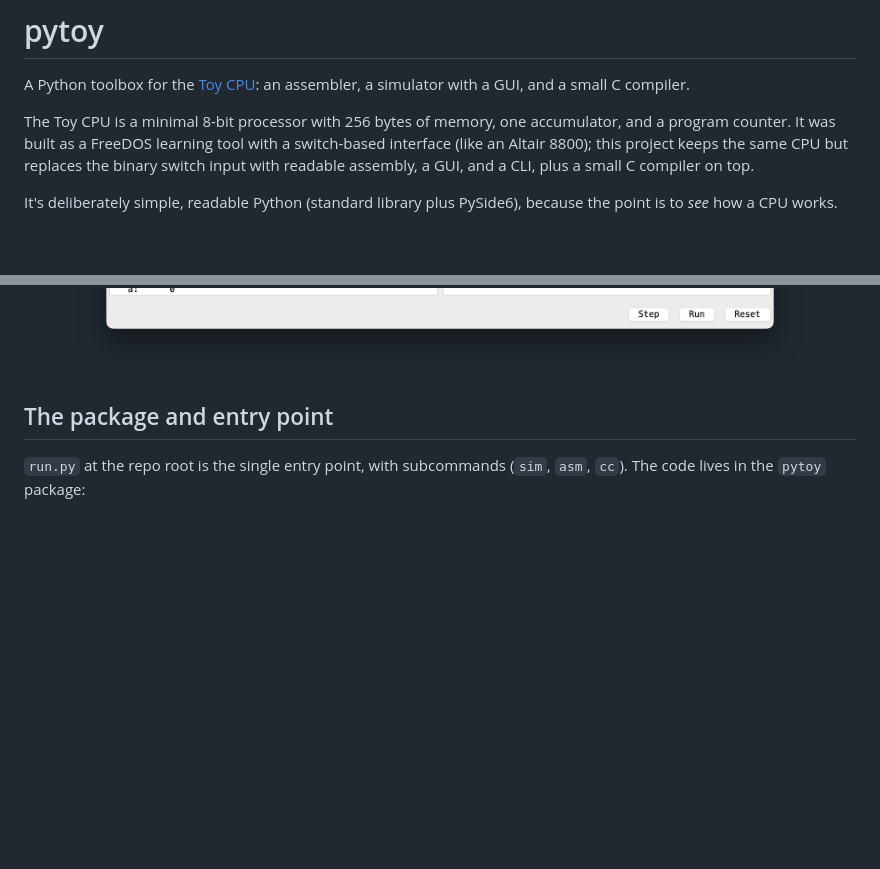
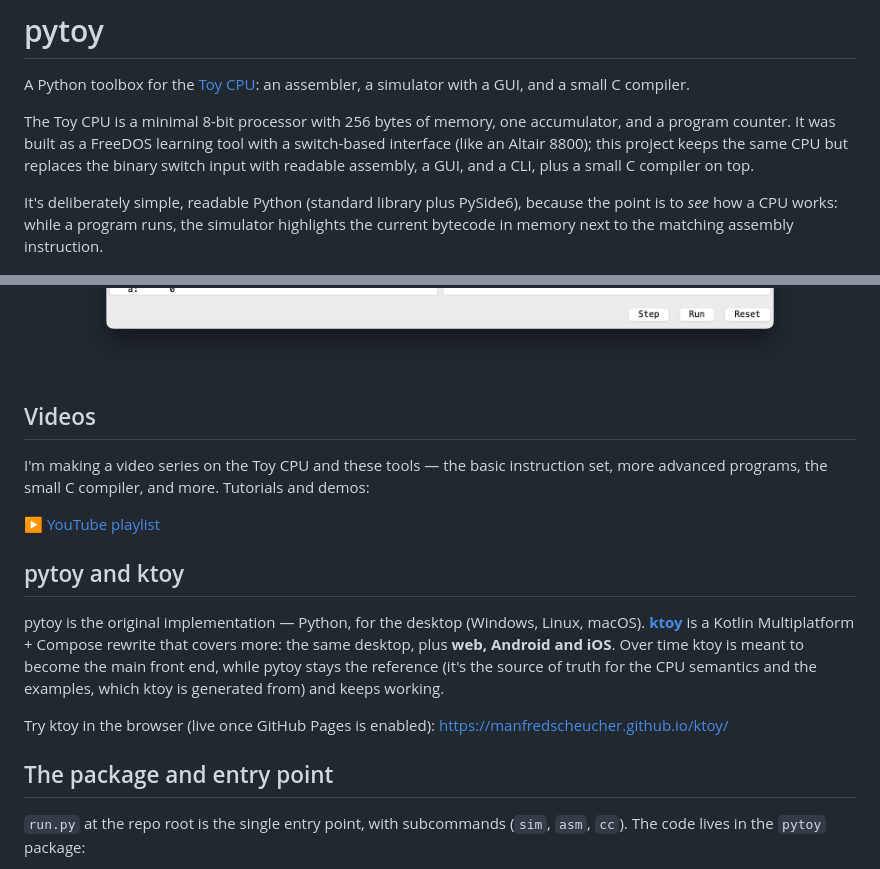
Before and after one commit to manfredscheucher/pytoy, a Markdown page: README.md, 2 parts joined by grey strips. Rendered like a GitHub page; blank space fills up the shorter version.

Commit message:
README: videos playlist + pytoy/ktoy + web link

```diff
--- a/README.md
+++ b/README.md
@@ -10,9 +10,30 @@ CPU but replaces the binary switch input with readable assembly, a GUI, and a
 CLI, plus a small C compiler on top.
 
 It's deliberately simple, readable Python (standard library plus PySide6),
-because the point is to *see* how a CPU works.
+because the point is to *see* how a CPU works: while a program runs, the
+simulator highlights the current bytecode in memory next to the matching
+assembly instruction.
 
 <img src="doc/images/screenshot.png" alt="pytoy" width="100%"/>
+
+## Videos
+
+I'm making a video series on the Toy CPU and these tools — the basic instruction
+set, more advanced programs, the small C compiler, and more. Tutorials and demos:
+
+▶ [YouTube playlist](https://www.youtube.com/watch?v=vQxGXtlf5c4&list=PLU1OJ36r4v_c)
+
+## pytoy and ktoy
+
+pytoy is the original implementation — Python, for the desktop (Windows, Linux,
+macOS). [**ktoy**](https://github.com/manfredscheucher/ktoy) is a Kotlin
+Multiplatform + Compose rewrite that covers more: the same desktop, plus **web,
+Android and iOS**. Over time ktoy is meant to become the main front end, while
+pytoy stays the reference (it's the source of truth for the CPU semantics and the
+examples, which ktoy is generated from) and keeps working.
+
+Try ktoy in the browser (live once GitHub Pages is enabled):
+<https://manfredscheucher.github.io/ktoy/>
 
 ## The package and entry point
 
```
